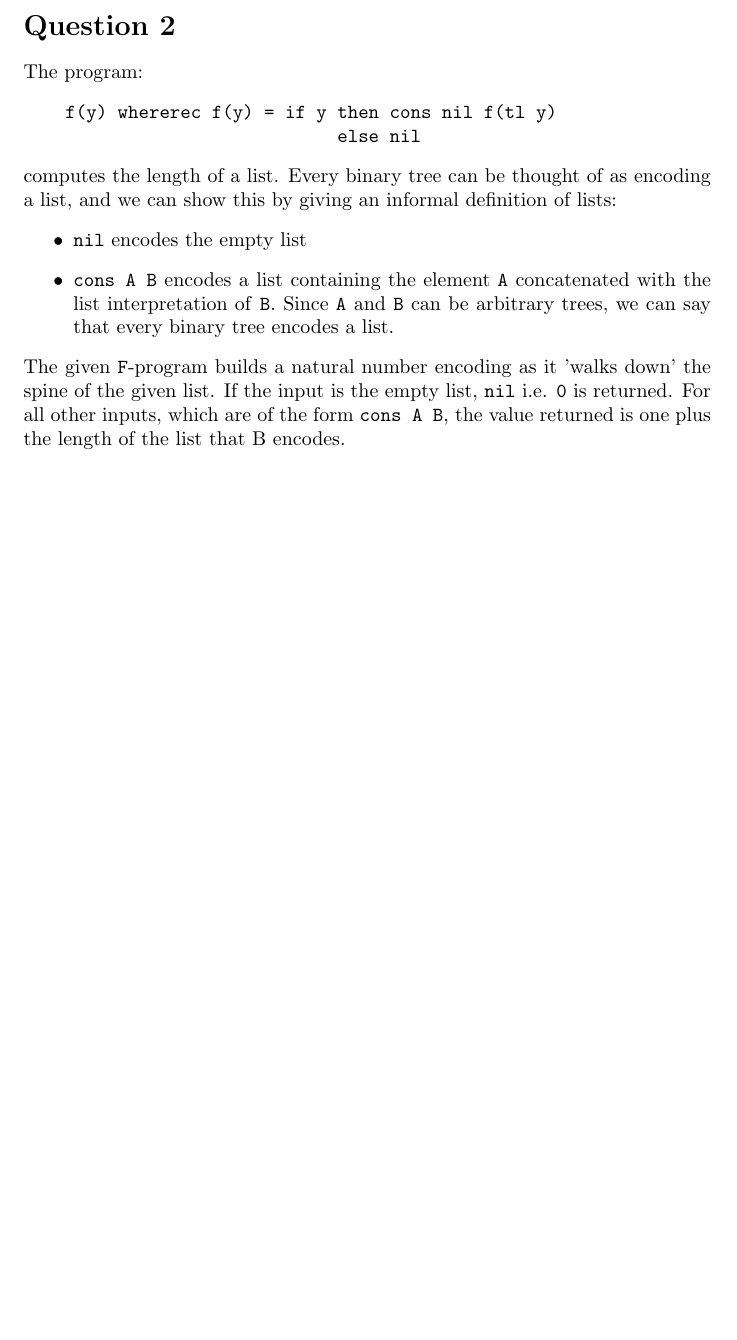
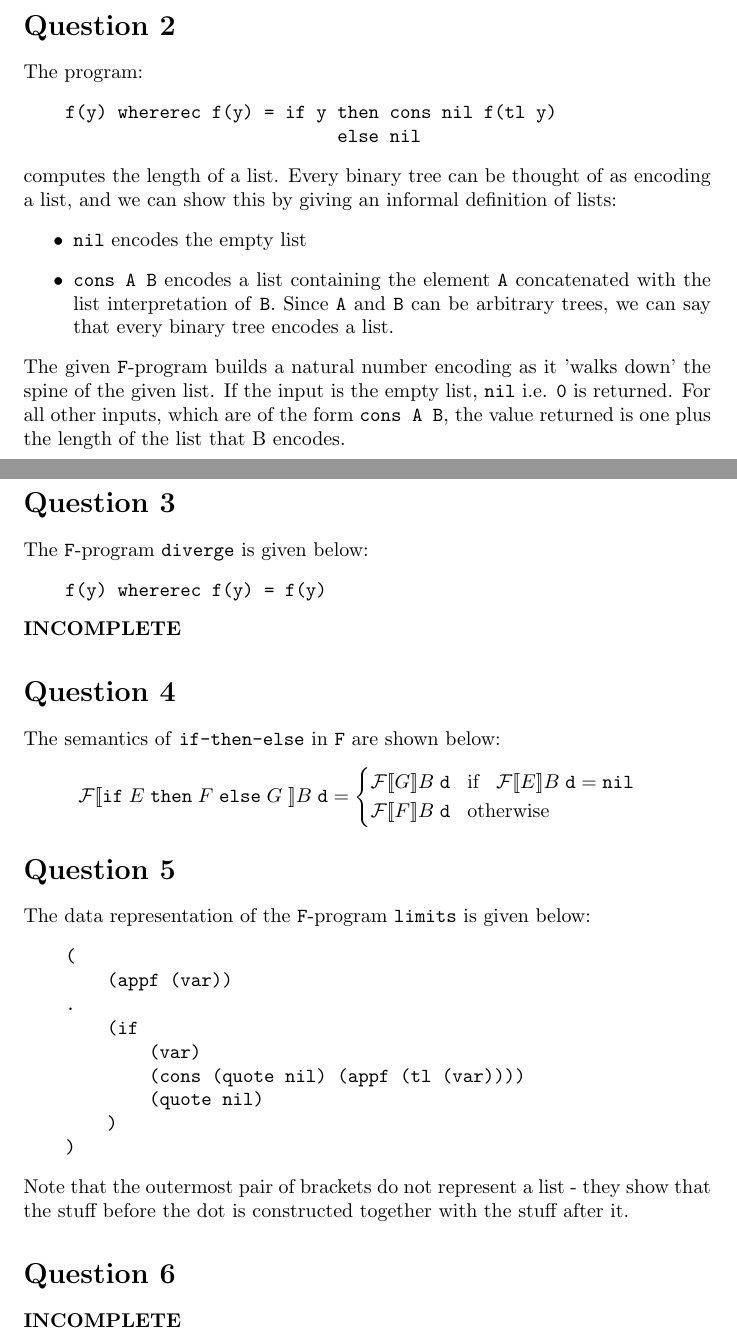
Before and after one commit to alexj136/NeuralNet, a LaTeX problem sheet (Limits Of Computation/assignment1.tex): part of the page before the commit and two parts of pages 1 and 2 of 2 after it, the two joined at a grey line, cut so that both start at the same text, the shorter picture padded with empty space. Compiled offline with pdfLaTeX.

Commit message:
Continued LoC assignment 1

```diff
--- a/Limits Of Computation/assignment1.tex
+++ b/Limits Of Computation/assignment1.tex
@@ -1,4 +1,5 @@
 \documentclass{article}
+\usepackage{amsmath}
 
 \title{Limits Of Computation: Assignment 1}
 \author{Candidate Number: 18512}
@@ -31,4 +32,38 @@ The program:
     \item \texttt{cons A B} encodes a list containing the element \texttt{A} concatenated with the list interpretation of \texttt{B}. Since \texttt{A} and \texttt{B} can be arbitrary trees, we can say that every binary tree encodes a list.
 \end{itemize}
 The given \texttt{F}-program builds a natural number encoding as it 'walks down' the spine of the given list. If the input is the empty list, \texttt{nil} i.e. \texttt{0} is returned. For all other inputs, which are of the form \texttt{cons A B}, the value returned is one plus the length of the list that B encodes.
+
+\section*{Question 3}
+The \texttt{F}-program \textbf{\texttt{diverge}} is given below:
+\begin{verbatim}
+    f(y) whererec f(y) = f(y)
+\end{verbatim}
+\textbf{INCOMPLETE}
+
+\section*{Question 4}
+The semantics of \texttt{if-then-else} in \texttt{F} are shown below:
+\begin{equation*}
+    \mathcal{F} [\![ \texttt{if} \hspace{1mm} E \hspace{1mm} \texttt{then} \hspace{1mm} F \hspace{1mm} \texttt{else} \hspace{1mm} G \hspace{1mm} ]\!] B \hspace{1mm} \texttt{d} = \begin{cases}
+        \mathcal{F} [\![ G ]\!] B \hspace{1mm} \texttt{d} \hspace{3mm} \text{if} \hspace{3mm} \mathcal{F} [\![ E ]\!] B \hspace{1mm} \texttt{d} = \texttt{nil} \\
+        \mathcal{F} [\![ F ]\!] B \hspace{1mm} \texttt{d} \hspace{3mm} \text{otherwise}
+    \end{cases}
+\end{equation*}
+
+\section*{Question 5}
+The data representation of the \texttt{F}-program \textbf{\texttt{limits}} is given below:
+\begin{verbatim}
+    (
+        (appf (var))
+    .
+        (if
+            (var)
+            (cons (quote nil) (appf (tl (var))))
+            (quote nil)
+        )
+    )
+\end{verbatim}
+Note that the outermost pair of brackets do not represent a list - they show that the stuff before the dot is constructed together with the stuff after it.
+
+\section*{Question 6}
+\textbf{INCOMPLETE}
 \end{document}
```
